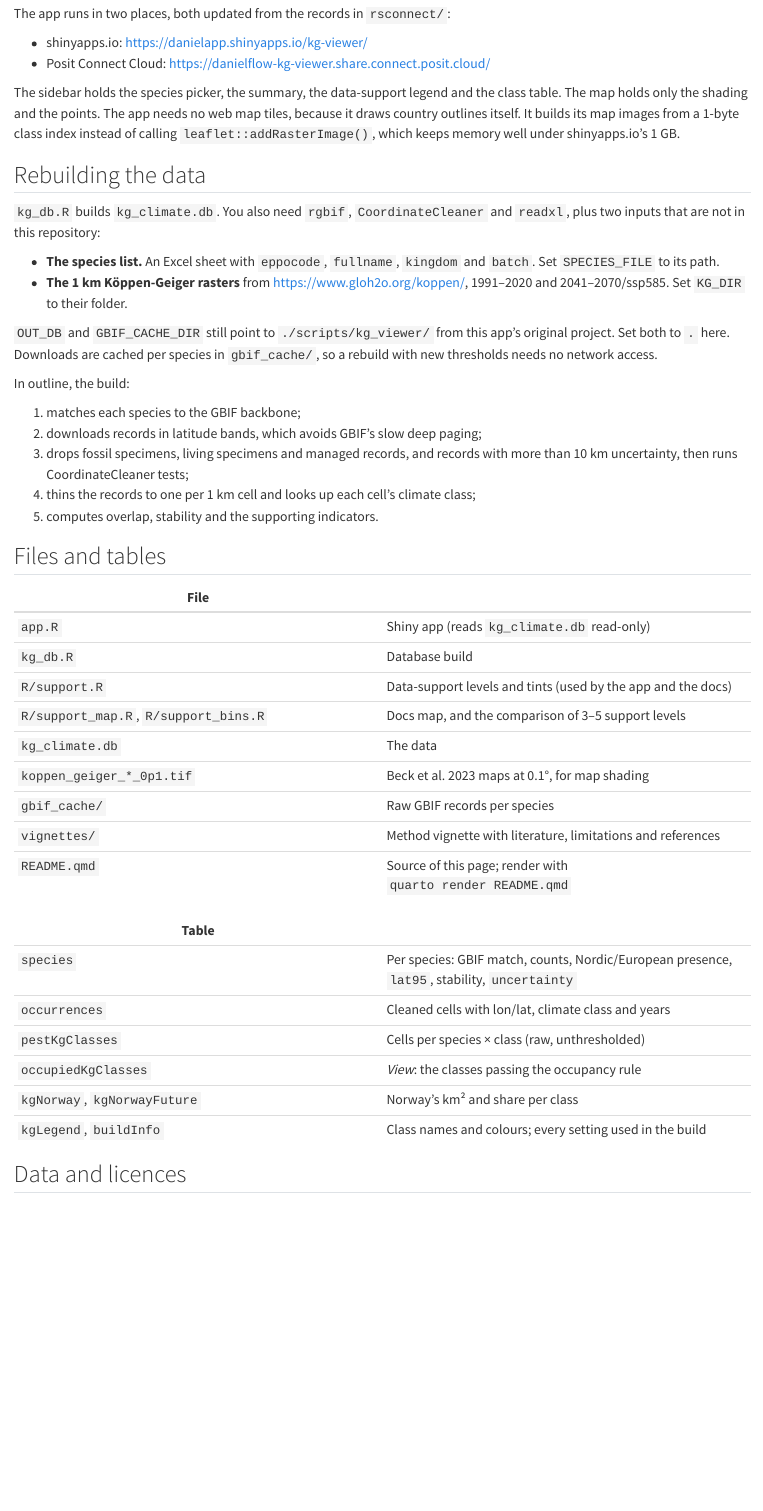
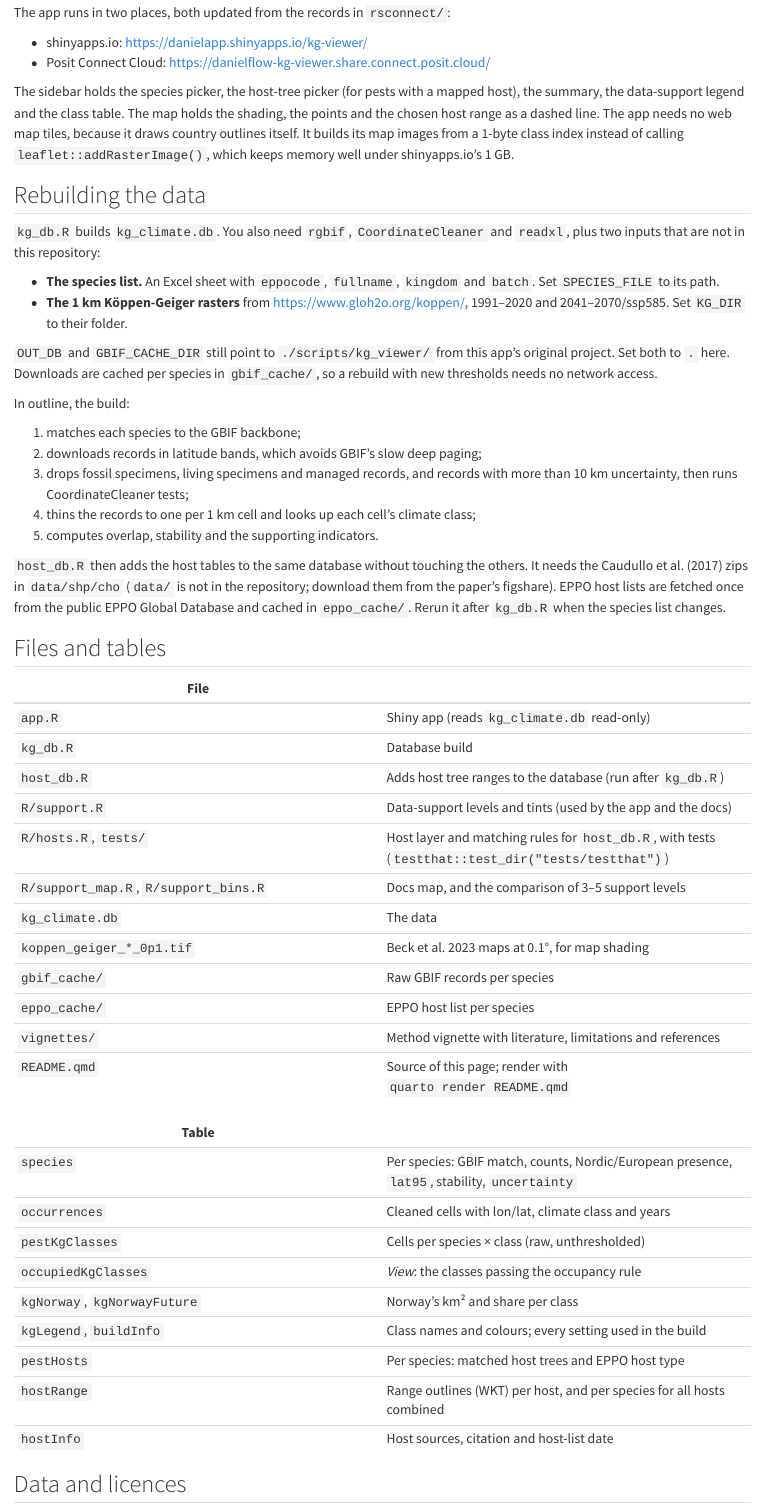
Before and after one commit to floedaniel/kg_viewer, a Quarto document (README.qmd): the page in a window 1100 px wide, from 4480 px down before the commit and from 4820 px down after it, so that both start at the same text. Rendered offline with R 4.5, knitr and Pandoc in place of Quarto, with nearby package versions; drawn as R Markdown's standard HTML page in place of the format the file asks for; some code elsewhere in the file could not run offline.

Commit message:
Add host tree ranges as a dashed outline on the map
host_db.R adds pestHosts, hostRange and hostInfo to kg_climate.db without
changing kg_db.R's tables: EPPO host lists (cached in eppo_cache/) matched
by exact species name to the Caudullo et al. 2017 chorological maps
(natural range only). The app gets a host-tree picker (single host or all
combined); the climate shading never changes with the host.

Also: data/ (host shapefiles, ~1 GB) ignored by git and by deploys
(.rscignore), README and vignette updated with sources, method and
limitations.

Co-Authored-By: Claude Opus 5.5 <noreply@anthropic.com>

````diff
--- /dev/null
+++ b/R/hosts.R
@@ -0,0 +1,19 @@
+# Helpers for host_db.R (host ranges from Caudullo et al. 2017)
+
+# Shapefiles to read from one Caudullo zip: natural range only. A zip can
+# hold several parts (subspecies, e.g. Pinus_nigra_laricio_*); per part the
+# coast-clipped polygons if present, else the unclipped ones, plus isolated
+# populations (_pnt). Planted/naturalised layers (syn_) are skipped.
+choose_cho_layers <- function(files) {
+  files <- files[!grepl("_syn_", files)]
+  stem  <- sub("_(plg_clip|plg|pnt)[.]shp$", "", files)
+  keep  <- grepl("_pnt[.]shp$", files) |
+    grepl("_plg_clip[.]shp$", files) |
+    (grepl("_plg[.]shp$", files) & !paste0(stem, "_plg_clip.shp") %in% files)
+  sort(files[keep])
+}
+
+# Name key for exact species matching: case and hyphens ignored (Caudullo
+# file names drop hyphens, e.g. Abies borisiiregis = Abies borisii-regis).
+# Subspecies and varieties keep their extra words, so they never match.
+host_key <- function(name) tolower(gsub("-", "", trimws(name)))
--- a/README.qmd
+++ b/README.qmd
@@ -264,8 +283,9 @@
 - shinyapps.io: <https://danielapp.shinyapps.io/kg-viewer/>
 - Posit Connect Cloud: <https://danielflow-kg-viewer.share.connect.posit.cloud/>
 
-The sidebar holds the species picker, the summary, the data-support legend
-and the class table. The map holds only the shading and the points. The app
+The sidebar holds the species picker, the host-tree picker (for pests with a
+mapped host), the summary, the data-support legend and the class table. The
+map holds the shading, the points and the chosen host range as a dashed line. The app
 needs no web map tiles, because it draws country outlines itself. It builds
 its map images from a 1-byte class index instead of calling
 `leaflet::addRasterImage()`, which keeps memory well under shinyapps.io's 1 GB.
@@ -294,17 +314,27 @@
    class;
 5. computes overlap, stability and the supporting indicators.
 
+`host_db.R` then adds the host tables to the same database without touching
+the others. It needs the Caudullo et al. (2017) zips in `data/shp/cho`
+(`data/` is not in the repository; download them from the paper's figshare).
+EPPO host lists are fetched once from the public EPPO Global Database and
+cached in `eppo_cache/`. Rerun it after `kg_db.R` when the species list
+changes.
+
 ## Files and tables
 
 | File | |
 |---|---|
 | `app.R` | Shiny app (reads `kg_climate.db` read-only) |
 | `kg_db.R` | Database build |
+| `host_db.R` | Adds host tree ranges to the database (run after `kg_db.R`) |
 | `R/support.R` | Data-support levels and tints (used by the app and the docs) |
+| `R/hosts.R`, `tests/` | Host layer and matching rules for `host_db.R`, with tests (`testthat::test_dir("tests/testthat")`) |
 | `R/support_map.R`, `R/support_bins.R` | Docs map, and the comparison of 3–5 support levels |
 | `kg_climate.db` | The data |
 | `koppen_geiger_*_0p1.tif` | Beck et al. 2023 maps at 0.1°, for map shading |
 | `gbif_cache/` | Raw GBIF records per species |
+| `eppo_cache/` | EPPO host list per species |
 | `vignettes/` | Method vignette with literature, limitations and references |
 | `README.qmd` | Source of this page; render with `quarto render README.qmd` |
 
@@ -316,6 +346,9 @@
 | `occupiedKgClasses` | *View*: the classes passing the occupancy rule |
 | `kgNorway`, `kgNorwayFuture` | Norway's km² and share per class |
 | `kgLegend`, `buildInfo` | Class names and colours; every setting used in the build |
+| `pestHosts` | Per species: matched host trees and EPPO host type |
+| `hostRange` | Range outlines (WKT) per host, and per species for all hosts combined |
+| `hostInfo` | Host sources, citation and host-list date |
 
 ## Data and licences
 
--- a/app.R
+++ b/app.R
@@ -40,6 +43,24 @@
 species   <- db_query("SELECT eppoCode, scientificName, gbifMatch, nCells
                        FROM species ORDER BY scientificName")
 build     <- with(db_query("SELECT * FROM buildInfo"), setNames(value, key))
+
+# Host tree ranges added by host_db.R (absent in older DBs: no host layer).
+# One range is drawn at a time (input$host): a single host, or all hosts of
+# the pest combined, as an outline over the unchanged climate map. Outlines
+# are read per range (hostRange, host_layers()).
+has_hosts <- all(c("pestHosts", "hostRange", "hostInfo") %in%
+                   db_query("SELECT name FROM sqlite_master")$name)
+if (has_hosts) {
+  pest_hosts <- db_query("SELECT * FROM pestHosts ORDER BY hostName")
+  host_meta  <- with(db_query("SELECT * FROM hostInfo"), setNames(value, key))
+}
+
+# Host range edge: a thin dashed line only, so the KG colours stay readable
+HOST_EDGE <- list(colour = "#1a1a1a", weight = 1, opacity = 0.7, dash = "4 4")
+host_legend <- function(name) HTML(sprintf(
+  '<div style="background:rgba(255,255,255,.92);padding:5px 9px;font-size:12px;white-space:nowrap;width:max-content;border-radius:4px;box-shadow:0 1px 4px rgba(0,0,0,.25)">
+     <span style="display:inline-block;width:20px;margin-right:6px;vertical-align:middle;border-top:1.5px dashed %s"></span>Natural range of %s
+   </div>', HOST_EDGE$colour, name))
 
 # Clickable DOI for the data sources (NULL if the key is missing, older DBs)
 doi_link <- function(doi, prefix = NULL) {
@@ -106,6 +127,7 @@
                    choices = species_choices,
                    options = list(placeholder = "Type a name or EPPO code...")),
     radioButtons("period", "Climate map", choices = names(KG_MAPS)),
+    if (has_hosts) uiOutput("host_choice"),
     uiOutput("summary"),
     plotOutput("legend", height = "auto"),
     DTOutput("classes"),
@@ -118,7 +140,12 @@
         tagList(sub(" https://doi.org/.*", " ", build[["gbifCitation"]]),
                 doi_link(build["gbifDownloadDoi"])),
       sprintf(", cleaned, one point per 1 km cell. Built %s.",
-              substr(build[["buildDate"]], 1, 10))
+              substr(build[["buildDate"]], 1, 10)),
+      if (has_hosts) tagList(
+        " Host ranges (natural range, Europe): Caudullo et al. 2017",
+        doi_link(host_meta["hostDoi"], ", "),
+        sprintf("; hosts from the EPPO Global Database (%s), exact species matches only.",
+                host_meta[["hostListDate"]]))
     )
   ),
   tags$style(".leaflet-container { background: #dce9f2; }"),   # ocean
@@ -165,7 +192,61 @@
       mutate(shown = tint(hex, SUPPORT_TINT[support]))
   })
 
+  # Host trees of the chosen pest with a mapped range (none: NULL)
+  hosts <- reactive({
+    if (!has_hosts) return(NULL)
+    h <- filter(pest_hosts, eppoCode == input$eppo)
+    if (nrow(h) == 0) NULL else h
+  })
+
   output$summary <- renderUI({
+    tagList(climate_summary(), host_summary())
+  })
+
+  host_summary <- function() {
+    if (!has_hosts) return(NULL)
+    h <- hosts()
+    if (is.null(h)) {
+      return(p(em("No host range mapped"),
+               " (no EPPO host of this pest among the Caudullo et al. 2017 species)."))
+    }
+    p("Hosts with a mapped range: ",
+      HTML(paste(sprintf("<i>%s</i>%s", h$hostName,
+                         if_else(h$hostType == "Host", "", paste0(" (", tolower(h$hostType), ")"))),
+                 collapse = ", ")),
+      ". Dashed line on the map: natural range (present day) of the host ",
+      "chosen above; other hosts of the pest are not mapped.")
+  }
+
+  # Host menu: major hosts first; "all combined" when there are several
+  output$host_choice <- renderUI({
+    h <- hosts()
+    if (is.null(h)) return(NULL)
+    h <- arrange(h, match(hostType, c("Major host", "Host", "Wild/Weed")), hostName)
+    choices <- setNames(h$hostName, paste0(h$hostName,
+                                           if_else(h$hostType == "Host", "",
+                                                   paste0(" (", tolower(h$hostType), ")"))))
+    if (nrow(h) > 1) {
+      choices <- c(choices, setNames(paste0("all:", input$eppo),
+                                     sprintf("All %d listed hosts combined", nrow(h))))
+    }
+    selectInput("host", "Host tree", choices = choices)
+  })
+
+  # Chosen range; NULL until the menu matches the current pest
+  range_id <- reactive({
+    h <- hosts()
+    id <- input$host
+    valid <- !is.null(h) && !is.null(id) &&
+      (id %in% h$hostName || id == paste0("all:", input$eppo))
+    if (valid) id else NULL
+  })
+  range_name <- reactive({
+    id <- range_id()
+    if (startsWith(id, "all:")) "all listed hosts" else sprintf("<i>%s</i>", id)
+  })
+
+  climate_summary <- function() {
     sp  <- filter(species, eppoCode == input$eppo)
     occ <- filter(classes(), occupied)
     if (sp$nCells == 0) {
@@ -244,6 +325,7 @@
     leaflet(options = leafletOptions(preferCanvas = TRUE)) %>%
       addMapPane("land", zIndex = 300) %>%
       addMapPane("kg", zIndex = 350) %>%
+      addMapPane("host", zIndex = 400) %>%
       addMapPane("borders", zIndex = 420) %>%
       addMapPane("points", zIndex = 450) %>%
       addPolygons(data = world, fillColor = "#ebebeb", fillOpacity = 1, stroke = FALSE,
@@ -270,10 +352,41 @@
     }
   })
 
+  # Host geometry of the chosen species: range (hover label), edge (range
+  # boundary on land)
+  host_layers <- reactive({
+    req(range_id())
+    g <- db_query("SELECT layer, wkt FROM hostRange WHERE rangeId = ?",
+                  params = list(range_id()))
+    setNames(lapply(g$wkt, st_as_sfc, crs = 4326), g$layer)
+  })
+
+  # Host range edge: own group and pane, so redrawing the points keeps it
+  observe({
+    m <- leafletProxy("map") %>% clearGroup("host") %>% removeControl("hostlegend")
+    req(range_id())
+    g <- host_layers()
+    label <- if (startsWith(range_id(), "all:")) {
+      paste("Hosts:", paste(hosts()$hostName, collapse = ", "))
+    } else range_id()
+    # invisible fill: hover label anywhere inside the range
+    m <- addPolygons(m, data = g$range, group = "host", stroke = FALSE,
+                     fillOpacity = 0, label = label,
+                     options = pathOptions(pane = "host"))
+    if (!is.null(g$edge)) {
+      m <- addPolylines(m, data = g$edge, group = "host",
+                        color = HOST_EDGE$colour, weight = HOST_EDGE$weight,
+                        opacity = HOST_EDGE$opacity, dashArray = HOST_EDGE$dash,
+                        options = pathOptions(pane = "host", interactive = FALSE))
+    }
+    addControl(m, host_legend(range_name()), position = "bottomleft", layerId = "hostlegend",
+               className = "")   # own box (leaflet's "info legend" box is fixed width)
+  })
+
   observe({
     d   <- pts()
     occ <- filter(classes(), occupied)
-    m   <- leafletProxy("map") %>% clearMarkers()
+    m   <- leafletProxy("map") %>% clearGroup("occ")
 
     if (nrow(d) > 0) {
       d <- mutate(d,
@@ -284,7 +397,7 @@
                                   coalesce(as.character(lastYear), "?")))
       m %>%
         # filled: point in an occupied class; hollow: class below the rule
-        addCircleMarkers(data = d, lng = ~lon, lat = ~lat, popup = ~popup,
+        addCircleMarkers(data = d, lng = ~lon, lat = ~lat, popup = ~popup, group = "occ",
                          radius = 4, fillColor = "red",
                          color = ~ if_else(occupied, "black", "red"),
                          weight = ~ if_else(occupied, 0.5, 1.5),
--- /dev/null
+++ b/host_db.R
@@ -0,0 +1,209 @@
+# host_db.R  (DRAFT)
+# Adds host tree ranges to kg_climate.db (built by kg_db.R, which this script
+# does not change). For every species in the db: its EPPO host list, matched
+# to the Caudullo et al. 2017 chorological maps by exact species name, and the
+# merged natural range of its matched hosts.
+# Used by app.R: the chosen host's range as a dashed outline over the
+# (unchanged) climate map.
+#
+# Run from the repo root after kg_db.R. kg_db.R only replaces its own tables,
+# so the host tables survive a rebuild; re-run this script when the species
+# list changes.
+#
+# Data:
+#   - Caudullo, G., Welk, E., San-Miguel-Ayanz, J., 2017. Chorological maps
+#     for the main European woody species. Data in Brief 12, 662-666.
+#     CC BY 4.0. One zip per species; set CHO_DIR below.
+#   - EPPO Global Database host lists, public CSV per pest (no token).
+#     Cached in eppo_cache/; delete a file to fetch it again.
+#
+# Matching rules:
+#   - exact species only: the EPPO host name must equal a Caudullo species
+#     name. Genus entries ("Pinus") and subspecies/varieties are not matched.
+#   - host types kept: HOST_TYPES (not Experimental, Doubtful host, Non-host)
+#   - natural range only: per map part, the coast-clipped polygons
+#     (_plg_clip) if present, else _plg, plus isolated populations (_pnt).
+#     Planted/naturalised layers (syn_) are not used.
+#
+# Tables written to kg_climate.db:
+#   pestHosts     (eppoCode, hostName, hostEppoCode, hostType)
+#   hostRange     (rangeId, layer = "range" | "edge", wkt)  EPSG:4326, section 3.
+#                 rangeId: a host name, or "all:<eppoCode>" for all hosts of
+#                 a pest with several hosts combined
+#   hostInfo      (key, value)   source, citation, DOI, host list date
+
+library(DBI)
+library(RSQLite)
+library(dplyr)
+library(terra)
+
+# -------------------------------------------------------------------------
+# Configuration
+# -------------------------------------------------------------------------
+
+DB_PATH        <- "kg_climate.db"
+CHO_DIR        <- "data/shp/cho"   # Caudullo zips; rpp/ and mhs/ beside it are not used
+EPPO_CACHE_DIR <- "eppo_cache"
+EPPO_HOSTS_URL <- "https://gd.eppo.int/taxon/%s/download/hosts_csv"
+
+HOST_TYPES <- c("Major host", "Host", "Wild/Weed")   # order = rank when a pair repeats
+
+# Geometry simplification (degrees, ~1 km). Keeps the stored WKT small; the
+# ranges are only drawn, not used for statistics.
+SIMPLIFY_DEG <- 0.01
+
+POINT_BUFFER_M <- 10000   # isolated populations drawn as discs of this radius
+EDGE_COAST_M   <- 3000    # range edge within this distance of the coast not drawn
+
+source("R/hosts.R")   # choose_cho_layers(), host_key()
+
+# -------------------------------------------------------------------------
+# 1. EPPO host lists (cached)
+# -------------------------------------------------------------------------
+
+con <- dbConnect(SQLite(), DB_PATH)
+pests <- dbGetQuery(con, "SELECT eppoCode FROM species")$eppoCode
+
+dir.create(EPPO_CACHE_DIR, showWarnings = FALSE)
+for (code in pests) {
+  f <- file.path(EPPO_CACHE_DIR, paste0(code, ".csv"))
+  if (file.exists(f)) next
+  download.file(sprintf(EPPO_HOSTS_URL, code), f, quiet = TRUE,
+                headers = c("User-Agent" = "kg_viewer host_db.R"))
+  Sys.sleep(1)
+}
+
+# References can span lines; read.csv handles the quoted line breaks
+eppo_hosts <- bind_rows(lapply(pests, function(code) {
+  d <- read.csv(file.path(EPPO_CACHE_DIR, paste0(code, ".csv")),
+                stringsAsFactors = FALSE, encoding = "UTF-8")
+  stopifnot(all(c("type", "EPPOCode", "Pref_name") %in% names(d)))
+  tibble(eppoCode = code, hostType = d$type, hostEppoCode = d$EPPOCode,
+         eppoName = d$Pref_name)
+}))
+
+# -------------------------------------------------------------------------
+# 2. Match to the Caudullo species (exact name)
+# -------------------------------------------------------------------------
+
+cho <- tibble(zip      = list.files(CHO_DIR, "_shp[.]zip$", full.names = TRUE),
+              hostName = sub("_", " ", sub("_shp[.]zip$", "", basename(zip))),
+              key      = host_key(hostName))
+
+pest_hosts <- eppo_hosts %>%
+  filter(hostType %in% HOST_TYPES) %>%
+  mutate(key = host_key(eppoName)) %>%
+  inner_join(select(cho, key, hostName), by = "key") %>%
+  # one row per pest-host pair, best-ranked type
+  arrange(eppoCode, hostName, match(hostType, HOST_TYPES)) %>%
+  distinct(eppoCode, hostName, .keep_all = TRUE) %>%
+  select(eppoCode, hostName, hostEppoCode, hostType)
+
+print(count(pest_hosts, eppoCode, sort = TRUE), n = Inf)
+
+# -------------------------------------------------------------------------
+# 3. One host range per pest, ready to draw
+# -------------------------------------------------------------------------
+# The app shows one range at a time: a single host, or all hosts of the pest
+# combined (outlines of up to 22 overlapping hosts are unreadable). The
+# Caudullo maps are whole natural ranges (some circumpolar), so outside them
+# the listed hosts are absent; other hosts of the pest may not be. Per range:
+#   range: union of its hosts' natural ranges, clipped to land (hover label)
+#   edge:  range boundary on land only; where the range meets the sea the
+#          app's coastline already shows the edge
+# Isolated populations (points) become small discs of POINT_BUFFER_M.
+
+read_host <- function(zip) {
+  dir <- file.path(tempdir(), sub("[.]zip$", "", basename(zip)))
+  unzip(zip, exdir = dir)
+  parts <- lapply(file.path(dir, choose_cho_layers(list.files(dir, "[.]shp$"))),
+                  function(f) {
+                    v <- vect(f)
+                    values(v) <- NULL
+                    if (geomtype(v) == "points") buffer(v, POINT_BUFFER_M) else makeValid(v)
+                  })
+  unlink(dir, recursive = TRUE)
+  aggregate(do.call(rbind, parts))
+}
+
+matched    <- filter(cho, hostName %in% pest_hosts$hostName)
+host_geoms <- setNames(lapply(matched$zip, read_host), matched$hostName)
+
+# Land in the app's map band (KG maps cropped to 60S-85N)
+land <- rnaturalearth::ne_countries(scale = "medium", returnclass = "sf") %>%
+  vect() %>% makeValid() %>% crop(ext(-180, 180, -60, 85)) %>% aggregate() %>%
+  simplifyGeom(tolerance = SIMPLIFY_DEG, preserveTopology = TRUE)
+coast_zone <- buffer(as.lines(land), EDGE_COAST_M)
+
+to_wkt <- function(v) {
+  if (is.null(v) || nrow(v) == 0 || all(is.empty(v))) return(NA_character_)
+  sf::st_as_text(sf::st_geometry(sf::st_as_sf(aggregate(v)))[[1]], digits = 5)
+}
+
+# One range from one or more host geometries: outline layers
+build_range <- function(id, geoms) {
+  rng <- aggregate(do.call(rbind, unname(geoms)))
+  rng <- simplifyGeom(rng, tolerance = SIMPLIFY_DEG, preserveTopology = TRUE)
+  rng <- crop(rng, land)
+  coast <- crop(coast_zone, ext(rng) + 0.5)   # only the nearby coast
+  tibble(rangeId = id, layer = c("range", "edge"),
+         wkt = c(to_wkt(rng), to_wkt(erase(as.lines(rng), coast))))
+}
+
+# Ranges the app can show: each host on its own (rangeId = host name), and
+# for pests with several hosts all of them combined (rangeId = "all:<eppo>")
+codes <- unique(pest_hosts$eppoCode)
+multi <- names(which(table(pest_hosts$eppoCode) > 1))
+built <- c(lapply(names(host_geoms), function(h) build_range(h, host_geoms[h])),
+           lapply(multi, function(code) {
+             build_range(paste0("all:", code),
+                         host_geoms[pest_hosts$hostName[pest_hosts$eppoCode == code]])
+           }))
+host_range <- filter(bind_rows(built), !is.na(wkt))
+
+# -------------------------------------------------------------------------
+# 4. Checks (values from the 2026-11-03 coverage count; EPPO lists can
+#    change, so a failure here means "look", not necessarily "bug")
+# -------------------------------------------------------------------------
+
+stopifnot(
+  n_distinct(pest_hosts$eppoCode) == 18,
+  !"IPSXPI" %in% pest_hosts$eppoCode,                       # hosts only by genus
+  setequal(pest_hosts$hostName[pest_hosts$eppoCode == "GNOMUL"],
+           c("Ulmus glabra", "Ulmus laevis", "Ulmus minor")),
+  # every host and every combined range is drawable
+  setequal(host_range$rangeId[host_range$layer == "range"],
+           c(unique(pest_hosts$hostName), paste0("all:", multi)))
+)
+
+# -------------------------------------------------------------------------
+# 5. Write
+# -------------------------------------------------------------------------
+
+host_info <- tibble(
+  key   = c("hostSource", "hostCitation", "hostDoi", "hostListSource",
+            "hostListDate", "hostTypes", "hostMatch"),
+  value = c("Caudullo et al. 2017, chorological maps, natural range",
+            paste("Caudullo, G., Welk, E., San-Miguel-Ayanz, J. (2017) Chorological",
+                  "maps for the main European woody species. Data in Brief 12, 662-666."),
+            "10.1016/j.dib.2017.05.007",
+            "EPPO Global Database, https://gd.eppo.int",
+            format(max(file.mtime(list.files(EPPO_CACHE_DIR, full.names = TRUE))), "%Y-%m-%d"),
+            paste(HOST_TYPES, collapse = ", "),
+            "exact species name; no genus or subspecies matches")
+)
+
+for (old in c("hostRanges", "hostMask", "pestHostRange", "pestHostCells", "hostCells")) {   # earlier layouts
+  if (dbExistsTable(con, old)) dbRemoveTable(con, old)
+}
+dbWriteTable(con, "pestHosts",  pest_hosts, overwrite = TRUE)
+dbWriteTable(con, "hostRange",  host_range, overwrite = TRUE)
+dbWriteTable(con, "hostInfo",   host_info,  overwrite = TRUE)
+dbExecute(con, "CREATE INDEX IF NOT EXISTS idx_ph_eppo ON pestHosts (eppoCode)")
+dbExecute(con, "CREATE INDEX IF NOT EXISTS idx_hr_id ON hostRange (rangeId)")
+dbExecute(con, "VACUUM")
+dbDisconnect(con)
+
+message("Wrote ", length(codes), " pests, ",
+        n_distinct(pest_hosts$hostName), " hosts, ", length(multi), " combined ranges, ",
+        format(sum(nchar(host_range$wkt)) / 1e6, digits = 2), " MB of outlines")
--- a/vignettes/kg_viewer.qmd
+++ b/vignettes/kg_viewer.qmd
@@ -204,6 +204,32 @@
 Across all species, `r format(tot[1], big.mark = ",")` downloaded records
 become `r format(tot[2], big.mark = ",")` after cleaning, which thin to
 `r format(tot[3], big.mark = ",")` cells.
+
+### Host trees: Caudullo et al. 2017
+
+As context for the climate evidence, the app can draw the natural range of a
+pest's host trees as a dashed outline over the climate map. The climate
+shading itself never changes with the host. Ranges come from the chorological
+maps for the main European woody species [@caudullo2017], which map each
+species' whole natural range. Host lists come from the EPPO Global Database.
+`host_db.R` adds them to the database after `kg_db.R`:
+
+- **Exact species matches only.** A host counts when its EPPO name equals one
+  of the 104 mapped species. Genus entries ("*Pinus*") and subspecies or varieties are not
+  matched. Host types kept: `r q("SELECT value FROM hostInfo WHERE key = 'hostTypes'")$value`.
+- **Natural range only.** Per map part the coast-clipped polygons, else the
+  unclipped ones, plus isolated populations (drawn as 10 km discs).
+  Planted or naturalised occurrences are not used.
+- **One range at a time.** Each host on its own, or all hosts of the pest
+  combined.
+
+```{r hosts}
+host_cov <- q("SELECT eppoCode, COUNT(*) AS n FROM pestHosts GROUP BY eppoCode")
+```
+
+`r nrow(host_cov)` of `r nrow(species)` species have at least one mapped host.
+Most of the rest are crop pests, or pests of North American and Asian trees,
+whose hosts are not among the European species.
 
 ## From occurrences to evidence
 
@@ -497,6 +523,10 @@
 - **Taxonomy.** Pathovars and other infraspecific taxa missing from the GBIF
   backbone are skipped rather than resolved to the species, which would
   inflate the range. Synonym resolution depends on the GBIF backbone.
+- **Host ranges are partial context.** Only hosts among the European species
+  of @caudullo2017 are mapped, matched by exact name, so a pest's other hosts
+  (and planted trees outside the natural range) are missing. Ranges are
+  present-day, also when the 2041–2070 climate map is shown.
 - **One scenario.** SSP5-8.5 is a high-end scenario and is used here as a
   reasonable worst case, not a forecast.
 - **Thresholds are judgements.** The occupancy rule and uncertainty cut-offs
@@ -517,7 +547,8 @@
 
 The database is rebuilt with `kg_db.R`. GBIF downloads are cached per species
 in `gbif_cache/`, so a rebuild with different thresholds needs no network
-access. Render this vignette from the `vignettes/` folder with
+access. Host ranges are then added with `host_db.R` (EPPO host lists cached in
+`eppo_cache/`; Caudullo shapefiles in `data/shp/cho`, not in the repository). Render this vignette from the `vignettes/` folder with
 `quarto render kg_viewer.qmd`.
 
 ```{r session}
````
Also changed, not shown: vignettes/references.bib (+10 -0 lines), README.md, vignettes/kg_viewer.html, README.qmd (25 more changed lines), app.R (13 more changed lines), 66 other files.
